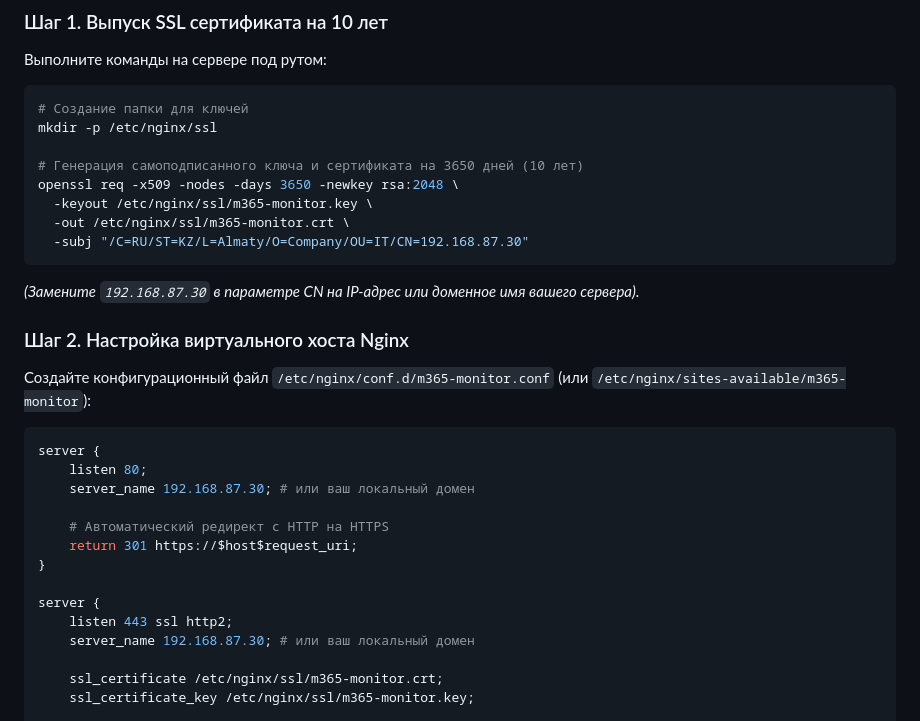
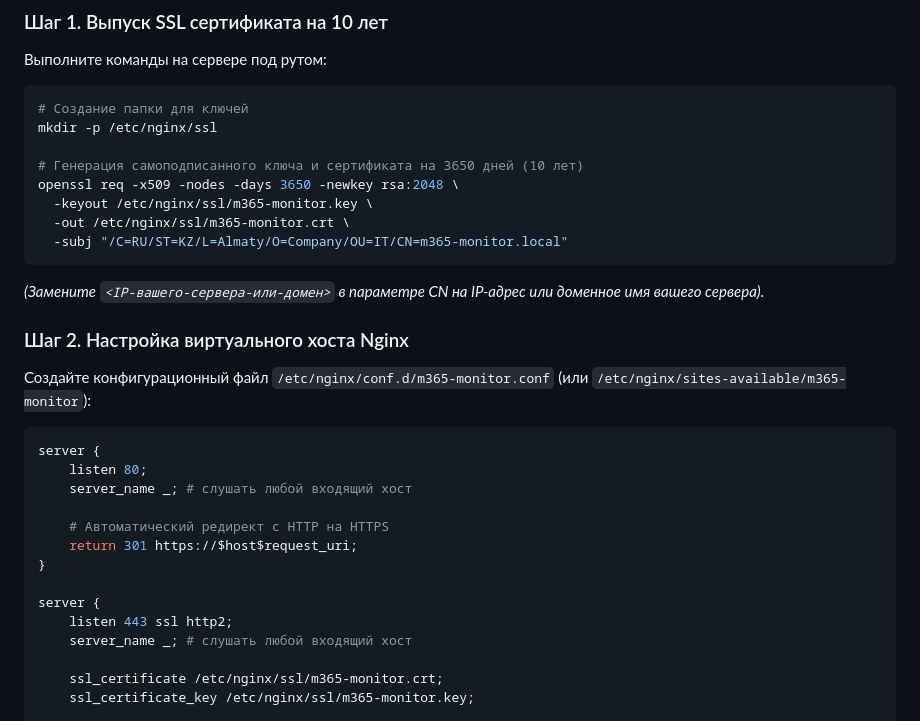
Before and after one commit to Ttolyanich/m365-license-monitor, a Markdown page: README.md, the part around the change. GitHub-like rendering.

Commit message:
Hide specific server IP from README.md template config and instructions

````diff
--- a/README.md
+++ b/README.md
@@ -104,9 +104,9 @@ mkdir -p /etc/nginx/ssl
 openssl req -x509 -nodes -days 3650 -newkey rsa:2048 \
   -keyout /etc/nginx/ssl/m365-monitor.key \
   -out /etc/nginx/ssl/m365-monitor.crt \
-  -subj "/C=RU/ST=KZ/L=Almaty/O=Company/OU=IT/CN=192.168.87.30"
+  -subj "/C=RU/ST=KZ/L=Almaty/O=Company/OU=IT/CN=m365-monitor.local"
 ```
-*(Замените `192.168.87.30` в параметре CN на IP-адрес или доменное имя вашего сервера).*
+*(Замените `<IP-вашего-сервера-или-домен>` в параметре CN на IP-адрес или доменное имя вашего сервера).*
 
 ### Шаг 2. Настройка виртуального хоста Nginx
 Создайте конфигурационный файл `/etc/nginx/conf.d/m365-monitor.conf` (или `/etc/nginx/sites-available/m365-monitor`):
@@ -114,7 +114,7 @@ openssl req -x509 -nodes -days 3650 -newkey rsa:2048 \
 ```nginx
 server {
     listen 80;
-    server_name 192.168.87.30; # или ваш локальный домен
+    server_name _; # слушать любой входящий хост
 
     # Автоматический редирект с HTTP на HTTPS
     return 301 https://$host$request_uri;
@@ -122,7 +122,7 @@ server {
 
 server {
     listen 443 ssl http2;
-    server_name 192.168.87.30; # или ваш локальный домен
+    server_name _; # слушать любой входящий хост
 
     ssl_certificate /etc/nginx/ssl/m365-monitor.crt;
     ssl_certificate_key /etc/nginx/ssl/m365-monitor.key;
````
